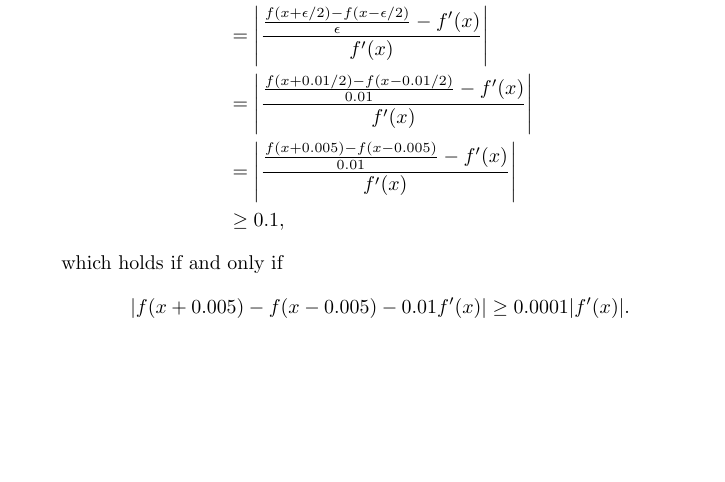
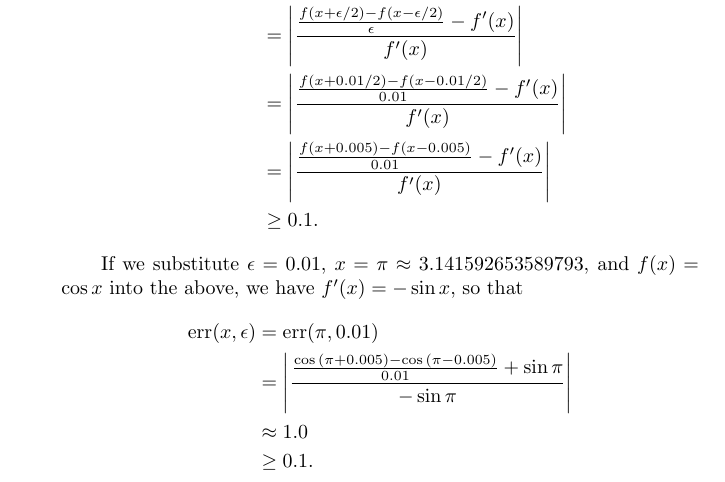
Before and after one commit to GrahamStrickland/lpfp, a LaTeX problem sheet (src/ch04/exercises.tex): part of page 2 of 2, cut so that both start at the same text, the shorter picture padded with empty space. Compiled offline with pdfLaTeX.

Commit message:
Add correct answer to 4.3

```diff
--- a/src/ch04/exercises.tex
+++ b/src/ch04/exercises.tex
@@ -59,19 +59,25 @@
     the exact derivative, $f'(x)$. Then, we have
     \begin{equation*}
         \begin{split}
-            &\qquad \text{err}(x, \epsilon) \\
+            \text{err}(x, \epsilon) &= \text{err}(x, 0.01) \\
             &= \left| \frac{\frac{f(x + \epsilon/2) - f(x - \epsilon/2)}{\epsilon} -
             f'(x)}{f'(x)} \right| \\
             &= \left| \frac{\frac{f(x + 0.01/2) - f(x - 0.01/2)}{0.01} - f'(x)}{f'(x)} \right| \\
             &= \left| \frac{\frac{f(x + 0.005) - f(x - 0.005)}{0.01} - f'(x)}{f'(x)} \right| \\
-            &\geq 0.1,
+            &\geq 0.1.
         \end{split}
     \end{equation*}
-    which holds if and only if
-    \[
-        \left| f(x + 0.005) - f(x - 0.005) - 0.01f'(x)\right|
-        \geq 0.0001|f'(x)|.
-    \]
+    \qquad If we substitute $\epsilon = 0.01$, $x = \pi \approx 3.141592653589793$, and
+    $f(x) = \cos{x}$ into the above, we have $f'(x) = -\sin{x}$, so that
+    \begin{equation*}
+        \begin{split}
+            \text{err}(x, \epsilon) &= \text{err}(\pi, 0.01) \\
+            &= \left| \frac{\frac{\cos{(\pi + 0.005)} - \cos{(\pi - 0.005)}}{0.01}
+            + \sin{\pi}}{-\sin{\pi}} \right| \\
+            &\approx 1.0 \\
+            &\geq 0.1.
+        \end{split}
+    \end{equation*}
 \end{itemize}
 
 \end{document}
```
Also changed, not shown: src/ch04/exercises.pdf, 1 other file.
